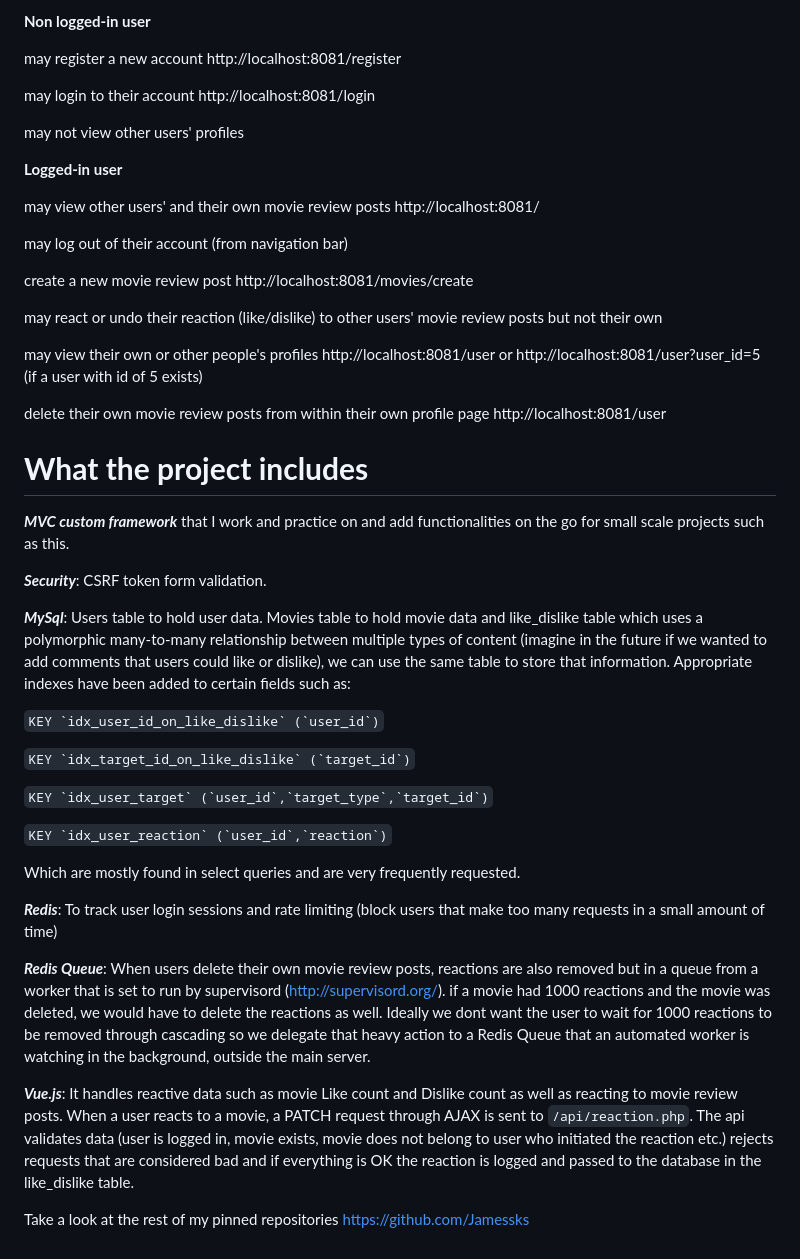
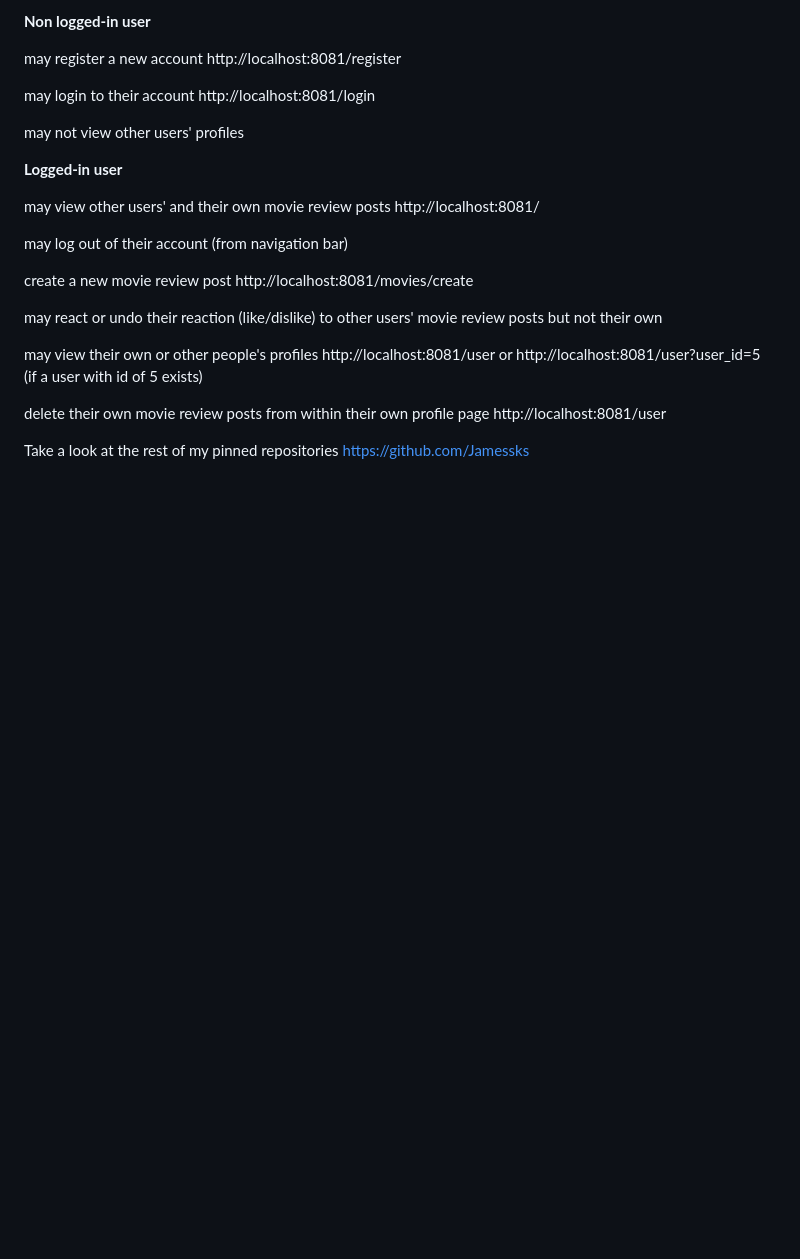
Before and after one commit to Jamessks/MovieWorld, a Markdown page: README.md, the part around the change. Rendered like a GitHub page; blank space fills up the shorter version.

```diff
--- a/README.md
+++ b/README.md
@@ -81,28 +81,5 @@ may view their own or other people's profiles http://localhost:8081/user or http
 
 delete their own movie review posts from within their own profile page http://localhost:8081/user
 
-# **What the project includes**
-
-**_MVC custom framework_** that I work and practice on and add functionalities on the go for small scale projects such as this.
-
-**_Security_**: CSRF token form validation.
-
-**_MySql_**: Users table to hold user data. Movies table to hold movie data and like_dislike table which uses a polymorphic many-to-many relationship between multiple types of content (imagine in the future if we wanted to add comments that users could like or dislike), we can use the same table to store that information. Appropriate indexes have been added to certain fields such as:
-
-`` KEY `idx_user_id_on_like_dislike` (`user_id`) ``
-
-`` KEY `idx_target_id_on_like_dislike` (`target_id`) ``
-
-`` KEY `idx_user_target` (`user_id`,`target_type`,`target_id`) ``
-
-`` KEY `idx_user_reaction` (`user_id`,`reaction`) ``
-
-Which are mostly found in select queries and are very frequently requested.
-
-**_Redis_**: To track user login sessions and rate limiting (block users that make too many requests in a small amount of time)
-
-**_Redis Queue_**: When users delete their own movie review posts, reactions are also removed but in a queue from a worker that is set to run by supervisord (http://supervisord.org/). if a movie had 1000 reactions and the movie was deleted, we would have to delete the reactions as well. Ideally we dont want the user to wait for 1000 reactions to be removed through cascading so we delegate that heavy action to a Redis Queue that an automated worker is watching in the background, outside the main server.
-
-**_Vue.js_**: It handles reactive data such as movie Like count and Dislike count as well as reacting to movie review posts. When a user reacts to a movie, a PATCH request through AJAX is sent to `/api/reaction.php`. The api validates data (user is logged in, movie exists, movie does not belong to user who initiated the reaction etc.) rejects requests that are considered bad and if everything is OK the reaction is logged and passed to the database in the like_dislike table.
 
 Take a look at the rest of my pinned repositories https://github.com/Jamessks
```
